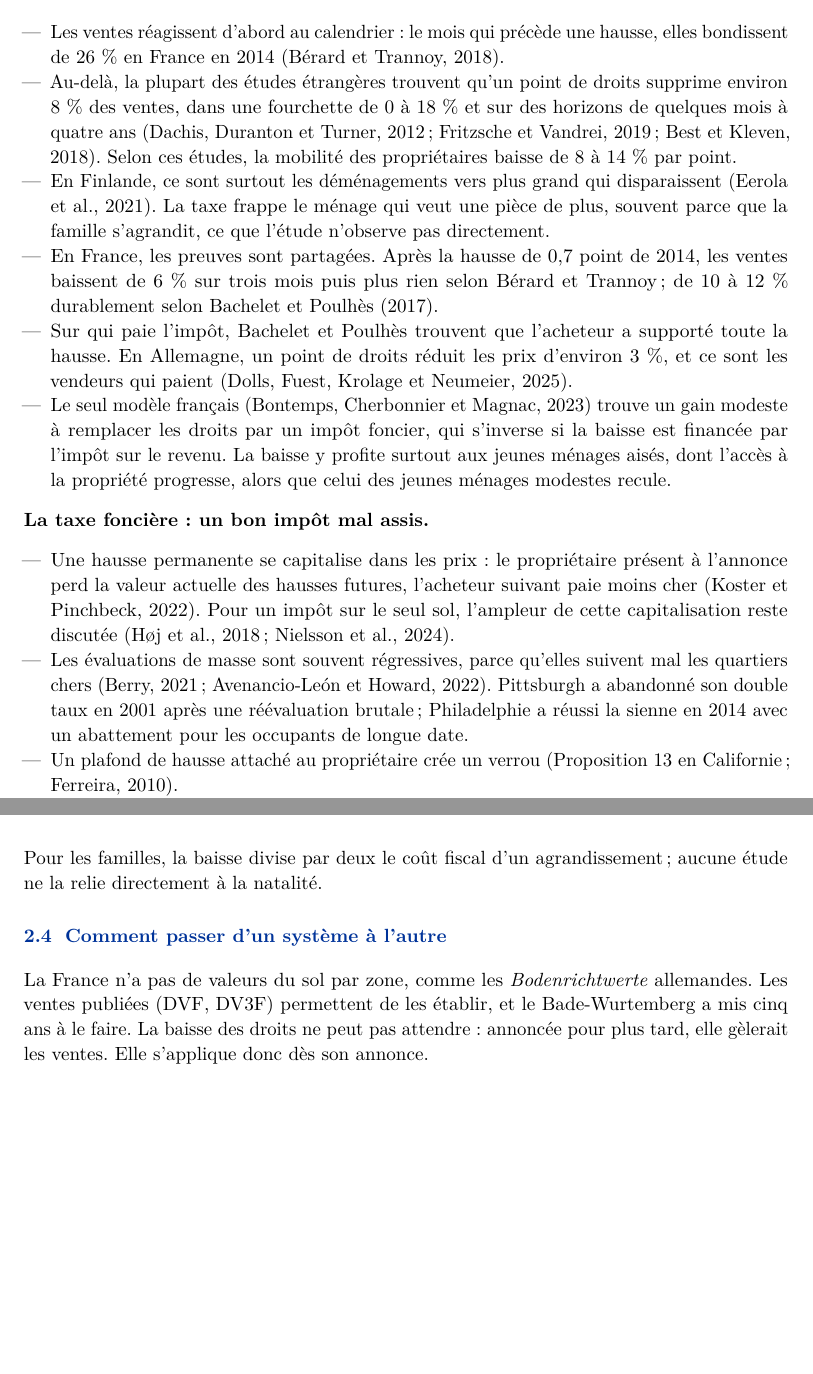
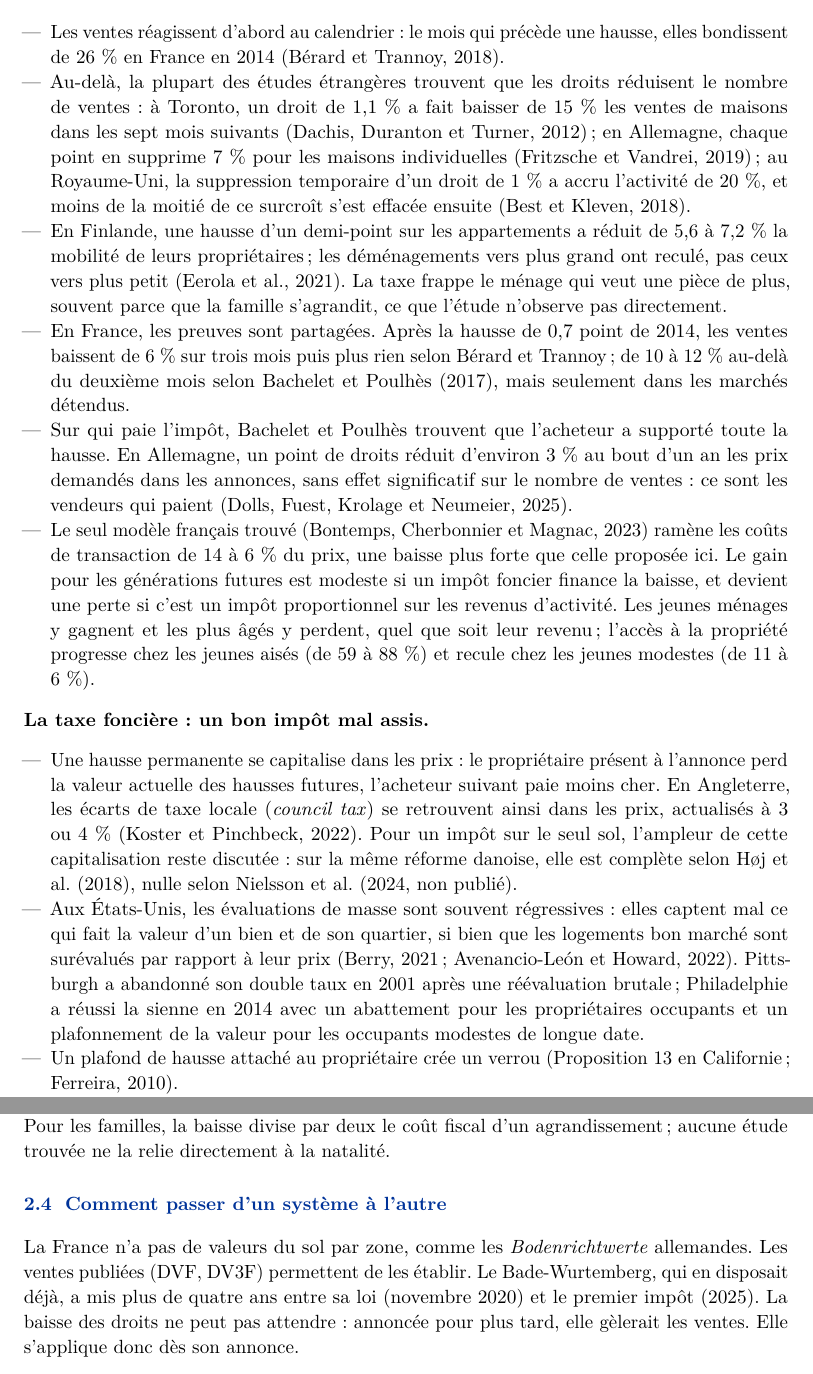
Before and after one commit to colinbaget-a11y/Projets-annexes, a LaTeX document (fiscalite/synthese/note-reforme-fiscale.tex, which reads fiscalite/synthese/parties/foncier.tex): two parts of pages 11 and 15 of 25, joined at a grey line, cut so that both start at the same text, the shorter picture padded with empty space. Compiled offline with pdfLaTeX.

Commit message:
Immobilier : affirmations tirées de la littérature vérifiées sur les sources et corrigées (revue/verif_litterature_foncier.md)
Co-Authored-By: Claude Opus 5.5 <noreply@anthropic.com>
Claude-Session: https://claude.ai/code/session_01SW7mKrk2bK8EYwjJ4TJnMY

```diff
--- a/fiscalite/synthese/parties/foncier.tex
+++ b/fiscalite/synthese/parties/foncier.tex
@@ -53,34 +55,41 @@ Elle est régressive rapportée au patrimoine et progressive rapportée au reven
 \begin{itemize}\setlength{\itemsep}{0pt}
 \item Les ventes réagissent d'abord au calendrier : le mois qui précède une hausse, elles bondissent de
 26~\% en France en 2014 (Bérard et Trannoy, 2018).
-\item Au-delà, la plupart des études étrangères trouvent qu'un point de droits supprime environ 8~\% des
-ventes, dans une fourchette de 0 à 18~\% et sur des horizons de quelques mois à quatre ans (Dachis, Duranton
-et Turner, 2012 ; Fritzsche et Vandrei, 2019 ; Best et Kleven, 2018). Selon ces études, la mobilité des
-propriétaires baisse de 8 à 14~\% par point.
-\item En Finlande, ce sont surtout les déménagements vers plus grand qui disparaissent (Eerola et al., 2021).
+\item Au-delà, la plupart des études étrangères trouvent que les droits réduisent le nombre de ventes : à
+Toronto, un droit de 1,1~\% a fait baisser de 15~\% les ventes de maisons dans les sept mois suivants (Dachis,
+Duranton et Turner, 2012) ; en Allemagne, chaque point en supprime 7~\% pour les maisons individuelles
+(Fritzsche et Vandrei, 2019) ; au Royaume-Uni, la suppression temporaire d'un droit de 1~\% a accru l'activité
+de 20~\%, et moins de la moitié de ce surcroît s'est effacée ensuite (Best et Kleven, 2018).
+\item En Finlande, une hausse d'un demi-point sur les appartements a réduit de 5,6 à 7,2~\% la mobilité de leurs
+propriétaires ; les déménagements vers plus grand ont reculé, pas ceux vers plus petit (Eerola et al., 2021).
 La taxe frappe le ménage qui veut une pièce de plus, souvent parce que la famille s'agrandit, ce que l'étude
 n'observe pas directement.
 \item En France, les preuves sont partagées. Après la hausse de 0,7~point de 2014, les ventes baissent de
-6~\% sur trois mois puis plus rien selon Bérard et Trannoy ; de 10 à 12~\% durablement selon Bachelet et
-Poulhès (2017).
+6~\% sur trois mois puis plus rien selon Bérard et Trannoy ; de 10 à 12~\% au-delà du deuxième mois selon
+Bachelet et Poulhès (2017), mais seulement dans les marchés détendus.
 \item Sur qui paie l'impôt, Bachelet et Poulhès trouvent que l'acheteur a supporté toute la hausse. En
-Allemagne, un point de droits réduit les prix d'environ 3~\%, et ce sont les vendeurs qui paient (Dolls,
-Fuest, Krolage et Neumeier, 2025).
-\item Le seul modèle français (Bontemps, Cherbonnier et Magnac, 2023) trouve un gain modeste à remplacer les
-droits par un impôt foncier, qui s'inverse si la baisse est financée par l'impôt sur le revenu. La baisse y
-profite surtout aux jeunes ménages aisés, dont l'accès à la propriété progresse, alors que celui des jeunes
-ménages modestes recule.
+Allemagne, un point de droits réduit d'environ 3~\% au bout d'un an les prix demandés dans les annonces, sans
+effet significatif sur le nombre de ventes : ce sont les vendeurs qui paient (Dolls, Fuest, Krolage et
+Neumeier, 2025).
+\item Le seul modèle français trouvé (Bontemps, Cherbonnier et Magnac, 2023) ramène les coûts de transaction de
+14 à 6~\% du prix, une baisse plus forte que celle proposée ici. Le gain pour les générations futures est modeste
+si un impôt foncier finance la baisse, et devient une perte si c'est un impôt proportionnel sur les revenus
+d'activité. Les jeunes ménages y gagnent et les plus âgés y perdent, quel que soit leur revenu ; l'accès à la
+propriété progresse chez les jeunes aisés (de 59 à 88~\%) et recule chez les jeunes modestes (de 11 à 6~\%).
 \end{itemize}
 
 \textbf{La taxe foncière : un bon impôt mal assis.}
 \begin{itemize}\setlength{\itemsep}{0pt}
 \item Une hausse permanente se capitalise dans les prix : le propriétaire présent à l'annonce perd la valeur
-actuelle des hausses futures, l'acheteur suivant paie moins cher (Koster et Pinchbeck, 2022). Pour un impôt
-sur le seul sol, l'ampleur de cette capitalisation reste discutée (Høj et al., 2018 ; Nielsson et al., 2024).
-\item Les évaluations de masse sont souvent régressives, parce qu'elles suivent mal les quartiers chers
-(Berry, 2021 ; Avenancio-León et Howard, 2022). Pittsburgh a abandonné son double taux en 2001 après une
-réévaluation brutale ; Philadelphie a réussi la sienne en 2014 avec un abattement pour les occupants de
-longue date.
+actuelle des hausses futures, l'acheteur suivant paie moins cher. En Angleterre, les écarts de taxe locale
+(\emph{council tax}) se retrouvent ainsi dans les prix, actualisés à 3 ou 4~\% (Koster et Pinchbeck, 2022). Pour
+un impôt sur le seul sol, l'ampleur de cette capitalisation reste discutée : sur la même réforme danoise, elle est
+complète selon Høj et al. (2018), nulle selon Nielsson et al. (2024, non publié).
+\item Aux États-Unis, les évaluations de masse sont souvent régressives : elles captent mal ce qui fait la
+valeur d'un bien et de son quartier, si bien que les logements bon marché sont surévalués par rapport à leur
+prix (Berry, 2021 ; Avenancio-León et Howard, 2022). Pittsburgh a abandonné son double taux en 2001 après une
+réévaluation brutale ; Philadelphie a réussi la sienne en 2014 avec un abattement pour les propriétaires
+occupants et un plafonnement de la valeur pour les occupants modestes de longue date.
 \item Un plafond de hausse attaché au propriétaire crée un verrou (Proposition~13 en Californie ; Ferreira,
 2010).
 \item Le double taux, plus lourd sur le terrain, a un effet positif mais modeste sur la construction : en
@@ -200,14 +210,14 @@ plutôt qu'entre générations : l'appartement médian parisien perdrait environ
 \end{itemize}
 Dans les deux cas, l'argument le plus solide pour les jeunes est la liquidité : si l'apport représente 10 à
 20~\% du prix, la baisse de 2,9~points en représente un septième à un tiers. Pour les familles, la baisse
-divise par deux le coût fiscal d'un agrandissement ; aucune étude ne la relie directement à la natalité.
+divise par deux le coût fiscal d'un agrandissement ; aucune étude trouvée ne la relie directement à la natalité.
 
 \subsection{Comment passer d'un système à l'autre}
 
 La France n'a pas de valeurs du sol par zone, comme les \emph{Bodenrichtwerte} allemandes. Les ventes
-publiées (DVF, DV3F) permettent de les établir, et le Bade-Wurtemberg a mis cinq ans à le faire. La baisse
-des droits ne peut pas attendre : annoncée pour plus tard, elle gèlerait les ventes. Elle s'applique donc
-dès son annonce.
+publiées (DVF, DV3F) permettent de les établir. Le Bade-Wurtemberg, qui en disposait déjà, a mis plus de
+quatre ans entre sa loi (novembre 2020) et le premier impôt (2025). La baisse des droits ne peut pas
+attendre : annoncée pour plus tard, elle gèlerait les ventes. Elle s'applique donc dès son annonce.
 \begin{itemize}\setlength{\itemsep}{0pt}
 \item Le temps d'établir les valeurs, la baisse est financée par une hausse uniforme et temporaire de la taxe
 foncière actuelle (20 à 24~\%), remplacée ensuite par la nouvelle assiette. Celle-ci se substitue à la
```
Also changed, not shown: fiscalite/revue/verif_litterature_foncier.md (added, +66 -0 lines), fiscalite/synthese/parties/foncier.tex (17 more changed lines).
